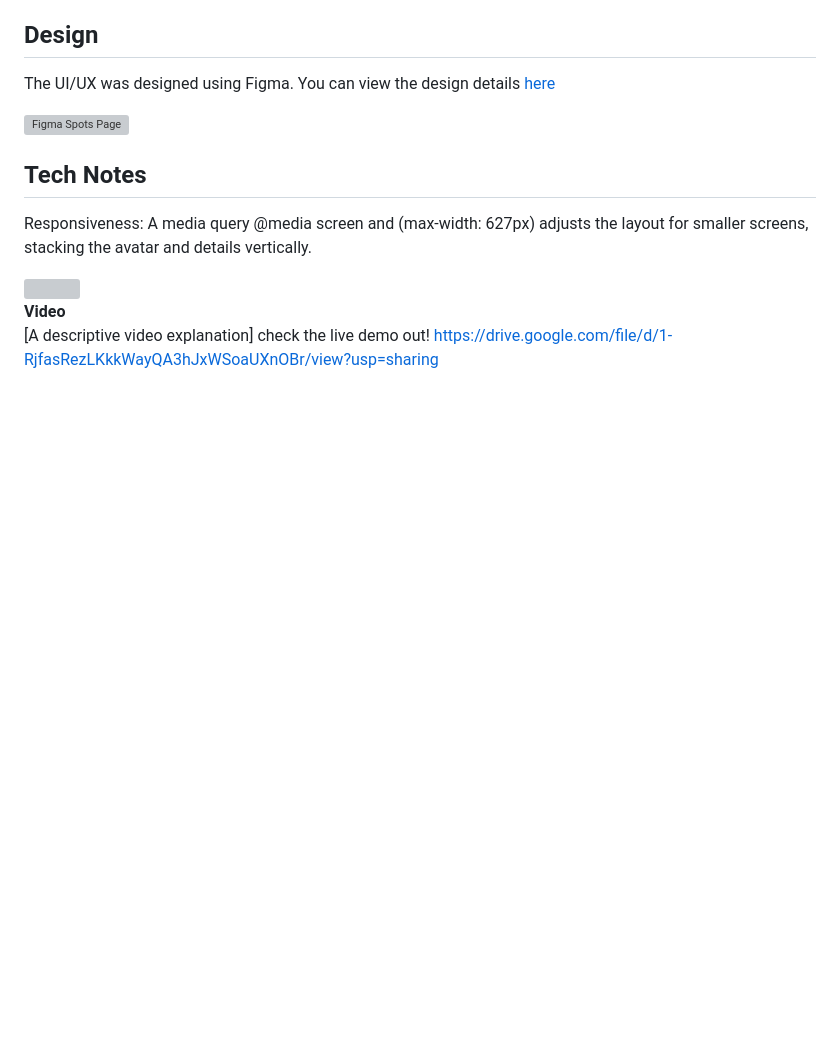
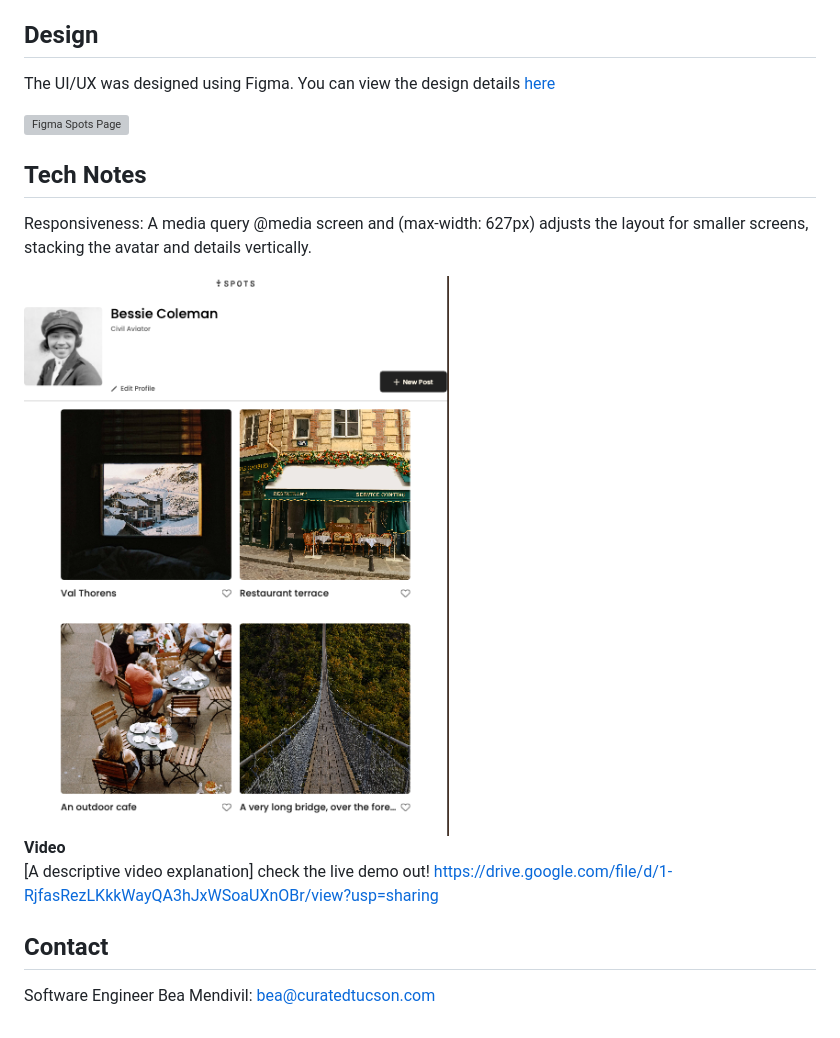
Before and after one commit to beamendivil/se_project_spots, a Markdown page: README.md, the part around the change printed below. Rendered like a GitHub page; pictures changed too: images/SpotsSM.png (added); blank space fills up the shorter version; grey boxes are pictures that could not be loaded.

```diff
--- a/README.md
+++ b/README.md
@@ -66,9 +66,14 @@ The UI/UX was designed using Figma. You can view the design details [here](https
 Responsiveness: A media query @media screen and (max-width: 627px) adjusts the layout for smaller screens, stacking the avatar and details vertically.
 
 <div style="display: flex; max-width: 449px; border-width: 2px; border-color: #efefef; border-style: solid; padding: 20px; flex-direction: column">
-<img src="../SpotsSM.png" style="margin-right:20px; height: 143px;">
+<img src="./images/SpotsSM.png" style="margin-right:20px; height: 143px;">
 </div>
 
 **Video**
 [A descriptive video explanation]
 check the live demo out! https://drive.google.com/file/d/1-RjfasRezLKkkWayQA3hJxWSoaUXnOBr/view?usp=sharing
+
+## Contact
+
+Software Engineer
+Bea Mendivil: bea@curatedtucson.com
```
Also changed, not shown: other parts of README.md (+1 -1 lines), 2 other files.
